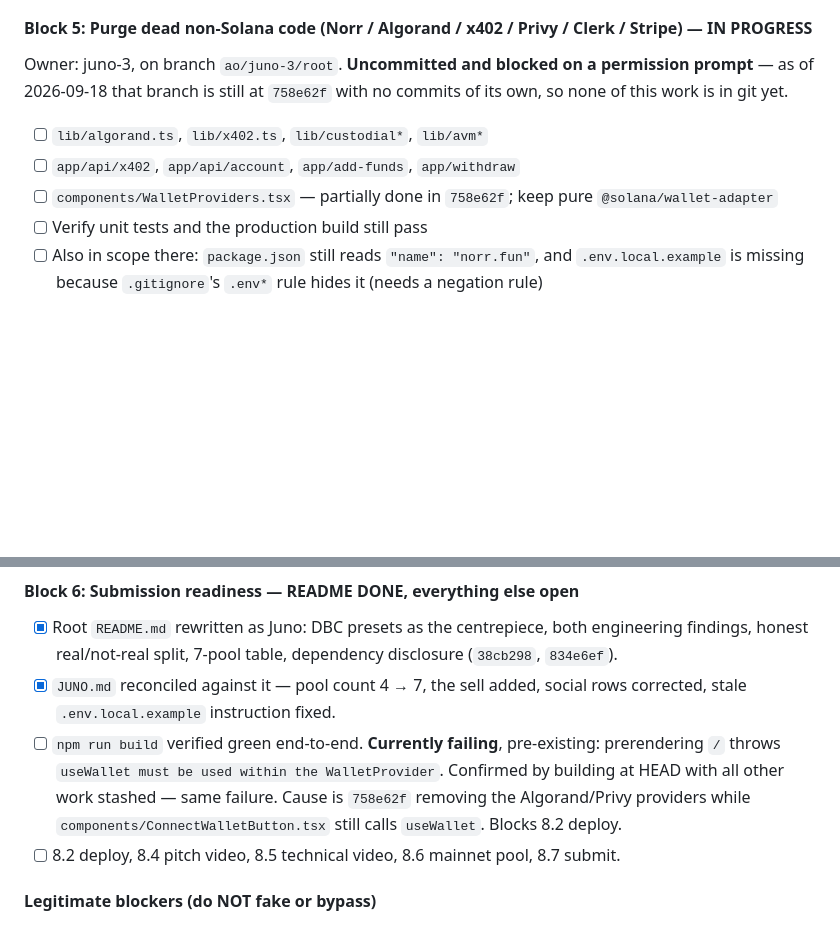
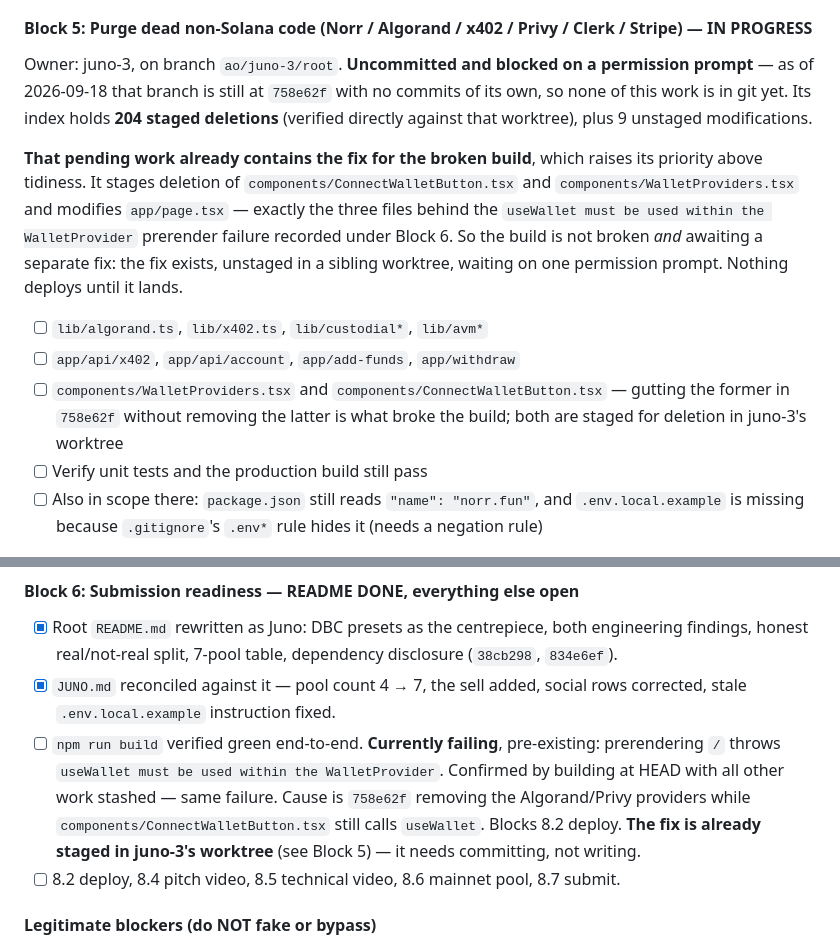
Before and after one commit to robinbanter/juno, a Markdown page: PLAN.md, 2 parts joined by grey strips. Drawn GitHub-style; blank space fills up the shorter version.

Commit message:
docs(plan): the broken build's fix is already staged in juno-3's worktree
Verified juno-3's pending work directly rather than describing it secondhand.
Its index holds 204 staged deletions plus 9 unstaged modifications, which
matches the count reported by the orchestrator.

The part that changes priority: among those staged deletions are
components/ConnectWalletButton.tsx and components/WalletProviders.tsx, and
app/page.tsx is modified — exactly the three files behind the
"useWallet must be used within the WalletProvider" prerender failure recorded
under Block 6.

So the build is not broken and separately awaiting a fix. The fix exists,
uncommitted in a sibling worktree, blocked on one permission prompt. That
makes Block 5 a build blocker rather than a tidiness task, and it is the only
thing standing between the tree and 8.2 deploy. Noted in both places.

Co-Authored-By: Claude Opus 5 (1M context) <noreply@anthropic.com>

```diff
--- a/PLAN.md
+++ b/PLAN.md
@@ -301,11 +301,21 @@ what caused likes to be reported as implemented. Fix the comment or build the li
 #### Block 5: Purge dead non-Solana code (Norr / Algorand / x402 / Privy / Clerk / Stripe) — IN PROGRESS
 Owner: juno-3, on branch `ao/juno-3/root`. **Uncommitted and blocked on a permission
 prompt** — as of 2026-09-18 that branch is still at `758e62f` with no commits of its
-own, so none of this work is in git yet.
+own, so none of this work is in git yet. Its index holds **204 staged deletions**
+(verified directly against that worktree), plus 9 unstaged modifications.
+
+**That pending work already contains the fix for the broken build**, which raises its
+priority above tidiness. It stages deletion of `components/ConnectWalletButton.tsx`
+and `components/WalletProviders.tsx` and modifies `app/page.tsx` — exactly the three
+files behind the `useWallet must be used within the WalletProvider` prerender failure
+recorded under Block 6. So the build is not broken *and* awaiting a separate fix: the
+fix exists, unstaged in a sibling worktree, waiting on one permission prompt. Nothing
+deploys until it lands.
 - [ ] `lib/algorand.ts`, `lib/x402.ts`, `lib/custodial*`, `lib/avm*`
 - [ ] `app/api/x402`, `app/api/account`, `app/add-funds`, `app/withdraw`
-- [ ] `components/WalletProviders.tsx` — partially done in `758e62f`; keep pure
-      `@solana/wallet-adapter`
+- [ ] `components/WalletProviders.tsx` and `components/ConnectWalletButton.tsx` —
+      gutting the former in `758e62f` without removing the latter is what broke the
+      build; both are staged for deletion in juno-3's worktree
 - [ ] Verify unit tests and the production build still pass
 - [ ] Also in scope there: `package.json` still reads `"name": "norr.fun"`, and
       `.env.local.example` is missing because `.gitignore`'s `.env*` rule hides it
@@ -322,6 +332,8 @@ own, so none of this work is in git yet.
       Confirmed by building at HEAD with all other work stashed — same failure. Cause
       is `758e62f` removing the Algorand/Privy providers while
       `components/ConnectWalletButton.tsx` still calls `useWallet`. Blocks 8.2 deploy.
+      **The fix is already staged in juno-3's worktree** (see Block 5) — it needs
+      committing, not writing.
 - [ ] 8.2 deploy, 8.4 pitch video, 8.5 technical video, 8.6 mainnet pool, 8.7 submit.
 
 #### Legitimate blockers (do NOT fake or bypass)
```
